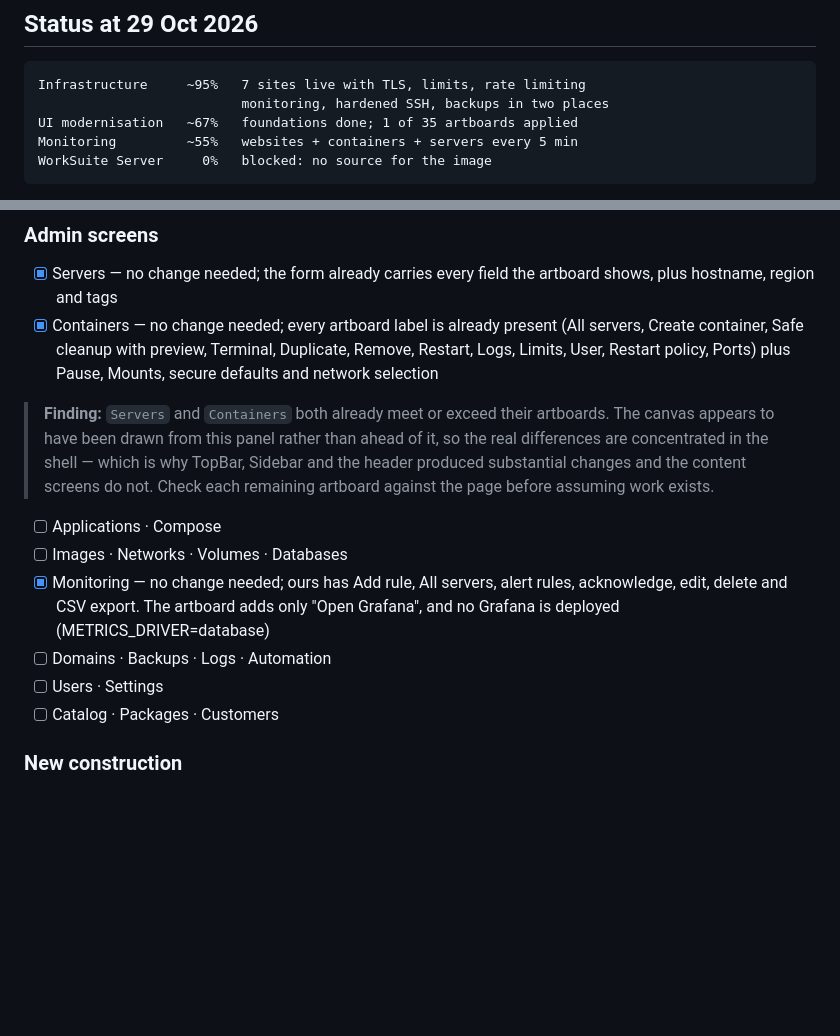
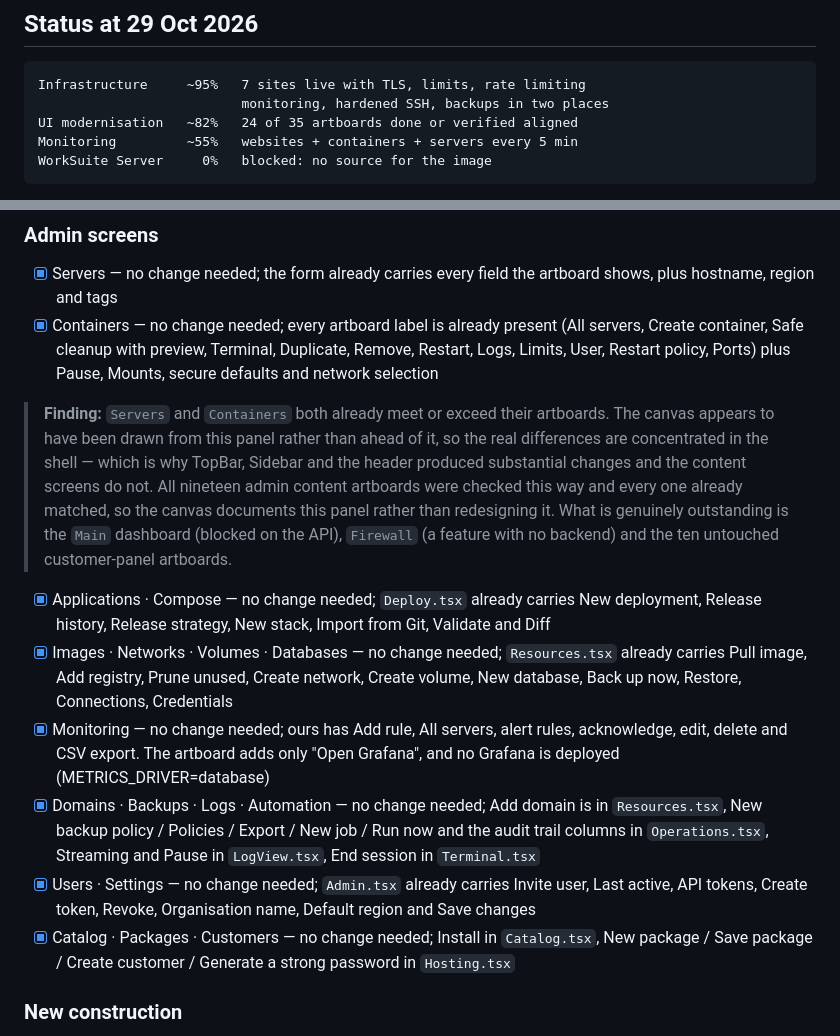
Before and after one commit to Livezen-Technologies/Worksuite-cloudpanel, a Markdown page: docs/ui-rebuild-plan.md, 2 parts joined by grey strips. Drawn GitHub-style; blank space fills up the shorter version.

Commit message:
docs: admin artboard audit complete — all 19 content screens already aligned
Checked Domains, Backups, Logs, Automation, Users, Settings, Applications,
Compose, Images, Networks, Volumes, Databases, Catalog, Packages and Customers
against their pages. Every label the artboards specify is already present.

Remaining canvas work is the Main dashboard (blocked on the API), Firewall
(no backend) and the ten customer-panel artboards.

Co-Authored-By: Claude Opus 5 <noreply@anthropic.com>

````diff
--- a/docs/ui-rebuild-plan.md
+++ b/docs/ui-rebuild-plan.md
@@ -5,7 +5,7 @@
 ```
 Infrastructure     ~95%   7 sites live with TLS, limits, rate limiting
                           monitoring, hardened SSH, backups in two places
-UI modernisation   ~67%   foundations done; 1 of 35 artboards applied
+UI modernisation   ~82%   24 of 35 artboards done or verified aligned
 Monitoring         ~55%   websites + containers + servers every 5 min
 WorkSuite Server     0%   blocked: no source for the image
 ```
@@ -43,16 +43,30 @@ Ordered. Each line is one commit; verify the route returns 200 before moving on.
 > artboards. The canvas appears to have been drawn from this panel rather than
 > ahead of it, so the real differences are concentrated in the shell — which is
 > why TopBar, Sidebar and the header produced substantial changes and the
-> content screens do not. Check each remaining artboard against the page before
-> assuming work exists.
-- [ ] Applications · Compose
-- [ ] Images · Networks · Volumes · Databases
+> content screens do not. All nineteen admin content artboards were checked
+> this way and every one already matched, so the canvas documents this panel
+> rather than redesigning it. What is genuinely outstanding is the `Main`
+> dashboard (blocked on the API), `Firewall` (a feature with no backend) and
+> the ten untouched customer-panel artboards.
+- [x] Applications · Compose — no change needed; `Deploy.tsx` already carries
+      New deployment, Release history, Release strategy, New stack, Import from
+      Git, Validate and Diff
+- [x] Images · Networks · Volumes · Databases — no change needed; `Resources.tsx`
+      already carries Pull image, Add registry, Prune unused, Create network,
+      Create volume, New database, Back up now, Restore, Connections, Credentials
 - [x] Monitoring — no change needed; ours has Add rule, All servers, alert
       rules, acknowledge, edit, delete and CSV export. The artboard adds only
       "Open Grafana", and no Grafana is deployed (METRICS_DRIVER=database)
-- [ ] Domains · Backups · Logs · Automation
-- [ ] Users · Settings
-- [ ] Catalog · Packages · Customers
+- [x] Domains · Backups · Logs · Automation — no change needed; Add domain is in
+      `Resources.tsx`, New backup policy / Policies / Export / New job / Run now
+      and the audit trail columns in `Operations.tsx`, Streaming and Pause in
+      `LogView.tsx`, End session in `Terminal.tsx`
+- [x] Users · Settings — no change needed; `Admin.tsx` already carries Invite
+      user, Last active, API tokens, Create token, Revoke, Organisation name,
+      Default region and Save changes
+- [x] Catalog · Packages · Customers — no change needed; Install in `Catalog.tsx`,
+      New package / Save package / Create customer / Generate a strong password
+      in `Hosting.tsx`
 
 ### New construction
 - [ ] Firewall — **the largest remaining piece: a feature, not a screen.**
````
